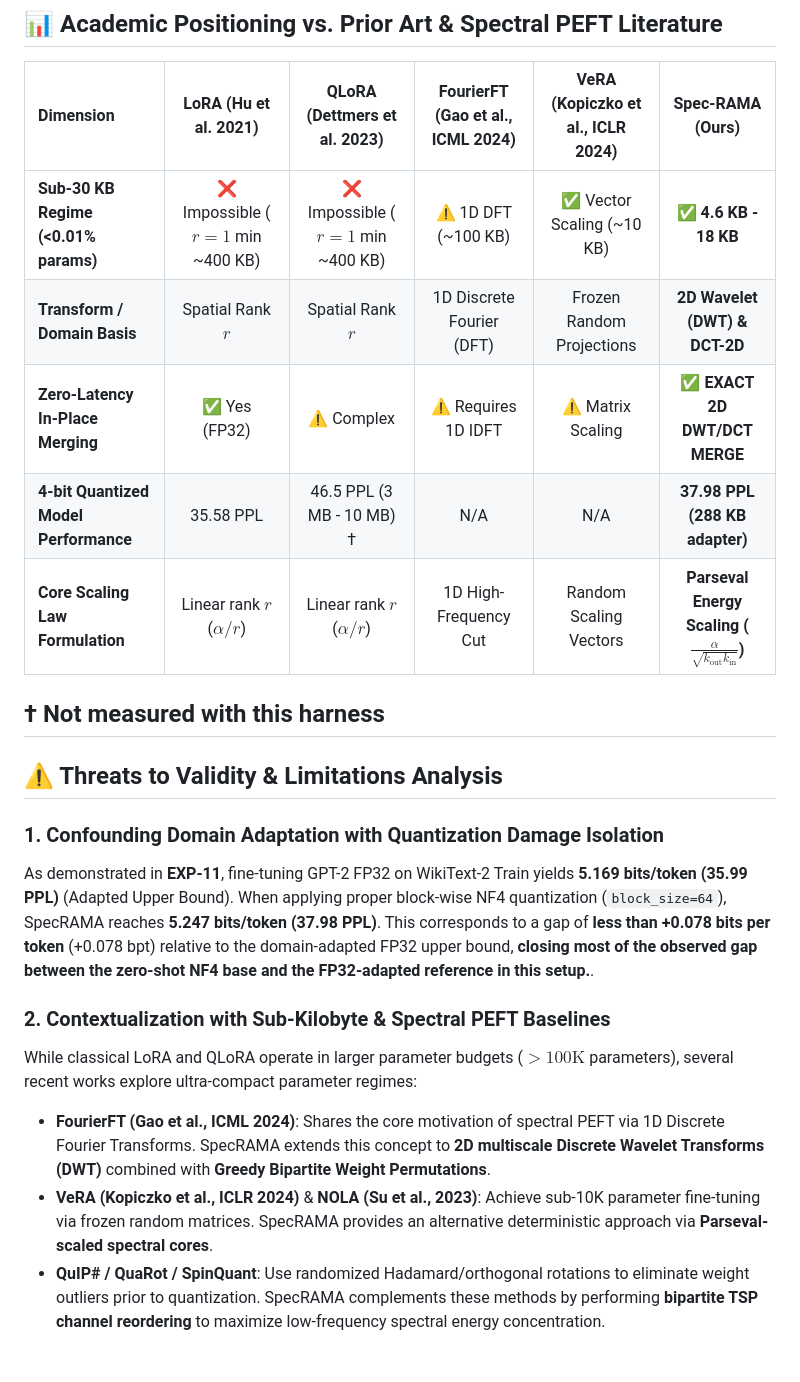
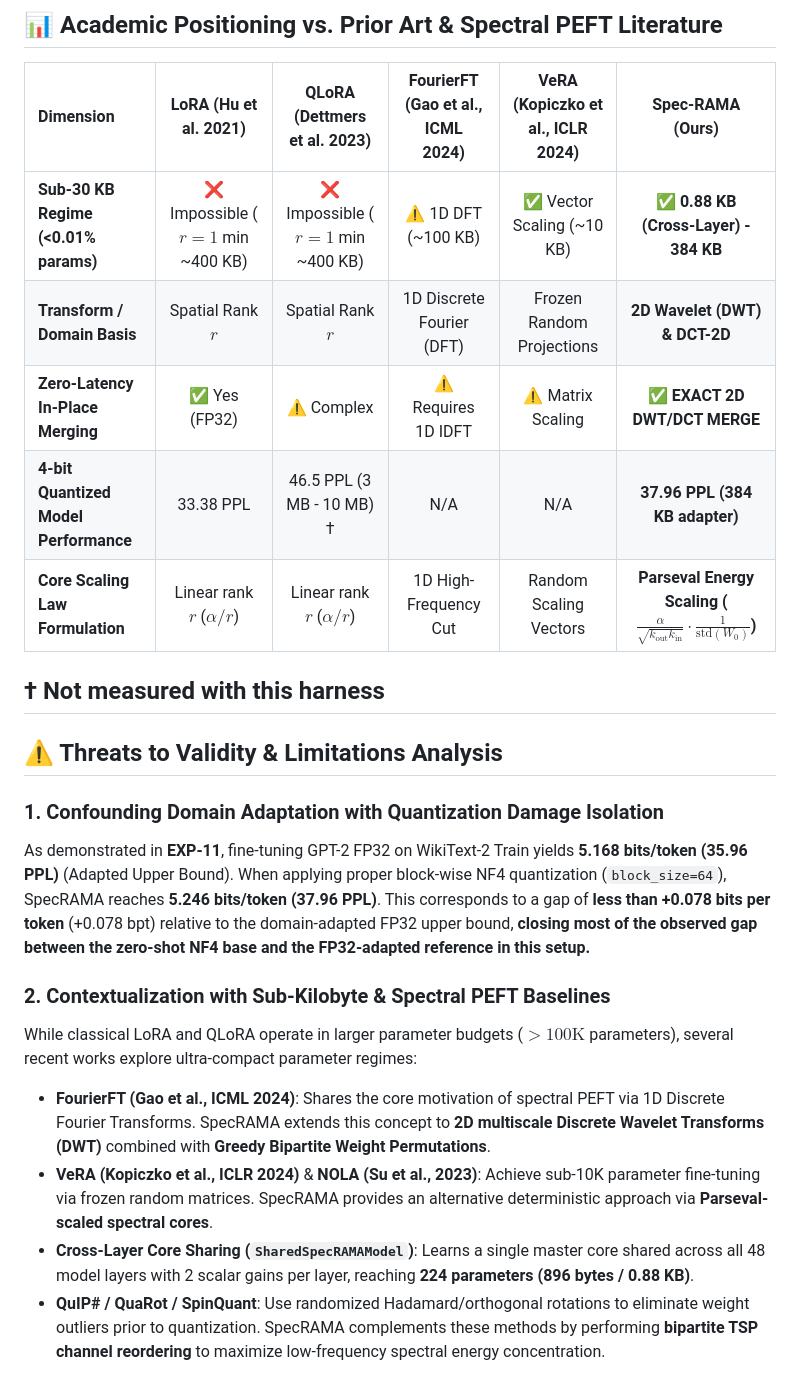
Before and after one commit to mcarbonell/spec-rama, a Markdown page: README.md, the part around one of its changes. Rendered like a GitHub page.

```diff
--- a/README.md
+++ b/README.md
@@ -50,11 +50,11 @@ When the 2D Discrete Wavelet Transform (DWT-2D) is applied to the 2D TSP-ordered
 
 | Dimension | LoRA (Hu et al. 2021) | QLoRA (Dettmers et al. 2023) | FourierFT (Gao et al., ICML 2024) | VeRA (Kopiczko et al., ICLR 2024) | **Spec-RAMA (Ours)** |
 | :--- | :---: | :---: | :---: | :---: | :---: |
-| **Sub-30 KB Regime (<0.01% params)** | ❌ Impossible ($r=1$ min ~400 KB) | ❌ Impossible ($r=1$ min ~400 KB) | ⚠️ 1D DFT (~100 KB) | ✅ Vector Scaling (~10 KB) | **✅ 4.6 KB - 18 KB** |
+| **Sub-30 KB Regime (<0.01% params)** | ❌ Impossible ($r=1$ min ~400 KB) | ❌ Impossible ($r=1$ min ~400 KB) | ⚠️ 1D DFT (~100 KB) | ✅ Vector Scaling (~10 KB) | **✅ 0.88 KB (Cross-Layer) - 384 KB** |
 | **Transform / Domain Basis** | Spatial Rank $r$ | Spatial Rank $r$ | 1D Discrete Fourier (DFT) | Frozen Random Projections | **2D Wavelet (DWT) & DCT-2D** |
 | **Zero-Latency In-Place Merging** | ✅ Yes (FP32) | ⚠️ Complex | ⚠️ Requires 1D IDFT | ⚠️ Matrix Scaling | **✅ EXACT 2D DWT/DCT MERGE** |
-| **4-bit Quantized Model Performance** | 35.58 PPL | 46.5 PPL (3 MB - 10 MB) † | N/A | N/A | **37.98 PPL (288 KB adapter)**  |
-| **Core Scaling Law Formulation** | Linear rank $r$ ($\alpha/r$) | Linear rank $r$ ($\alpha/r$) | 1D High-Frequency Cut | Random Scaling Vectors | **Parseval Energy Scaling ($\frac{\alpha}{\sqrt{k_{\text{out}} k_{\text{in}}}}$)** |
+| **4-bit Quantized Model Performance** | 33.38 PPL | 46.5 PPL (3 MB - 10 MB) † | N/A | N/A | **37.96 PPL (384 KB adapter)**  |
+| **Core Scaling Law Formulation** | Linear rank $r$ ($\alpha/r$) | Linear rank $r$ ($\alpha/r$) | 1D High-Frequency Cut | Random Scaling Vectors | **Parseval Energy Scaling ($\frac{\alpha}{\sqrt{k_{\text{out}} k_{\text{in}}}} \cdot \frac{1}{\text{std}(W_0)}$)** |
 
 † Not measured with this harness
 ---
@@ -62,12 +62,13 @@ When the 2D Discrete Wavelet Transform (DWT-2D) is applied to the 2D TSP-ordered
 ## ⚠️ Threats to Validity & Limitations Analysis
 
 ### 1. Confounding Domain Adaptation with Quantization Damage Isolation
-As demonstrated in **EXP-11**, fine-tuning GPT-2 FP32 on WikiText-2 Train yields **5.169 bits/token (35.99 PPL)** (Adapted Upper Bound). When applying proper block-wise NF4 quantization (`block_size=64`), SpecRAMA reaches **5.247 bits/token (37.98 PPL)**. This corresponds to a gap of **less than +0.078 bits per token** (+0.078 bpt) relative to the domain-adapted FP32 upper bound, **closing most of the observed gap between the zero-shot NF4 base and the FP32-adapted reference in this setup.**.
+As demonstrated in **EXP-11**, fine-tuning GPT-2 FP32 on WikiText-2 Train yields **5.168 bits/token (35.96 PPL)** (Adapted Upper Bound). When applying proper block-wise NF4 quantization (`block_size=64`), SpecRAMA reaches **5.246 bits/token (37.96 PPL)**. This corresponds to a gap of **less than +0.078 bits per token** (+0.078 bpt) relative to the domain-adapted FP32 upper bound, **closing most of the observed gap between the zero-shot NF4 base and the FP32-adapted reference in this setup.**
 
 ### 2. Contextualization with Sub-Kilobyte & Spectral PEFT Baselines
 While classical LoRA and QLoRA operate in larger parameter budgets ($>100\text{K}$ parameters), several recent works explore ultra-compact parameter regimes:
 * **FourierFT (Gao et al., ICML 2024)**: Shares the core motivation of spectral PEFT via 1D Discrete Fourier Transforms. SpecRAMA extends this concept to **2D multiscale Discrete Wavelet Transforms (DWT)** combined with **Greedy Bipartite Weight Permutations**.
 * **VeRA (Kopiczko et al., ICLR 2024)** & **NOLA (Su et al., 2023)**: Achieve sub-10K parameter fine-tuning via frozen random matrices. SpecRAMA provides an alternative deterministic approach via **Parseval-scaled spectral cores**.
+* **Cross-Layer Core Sharing (`SharedSpecRAMAModel`)**: Learns a single master core shared across all 48 model layers with 2 scalar gains per layer, reaching **224 parameters (896 bytes / 0.88 KB)**.
 * **QuIP# / QuaRot / SpinQuant**: Use randomized Hadamard/orthogonal rotations to eliminate weight outliers prior to quantization. SpecRAMA complements these methods by performing **bipartite TSP channel reordering** to maximize low-frequency spectral energy concentration.
 
 ### 3. Model Scale & Protocol Standardization
```
Also changed, not shown: other parts of README.md (+24 -11 lines).
